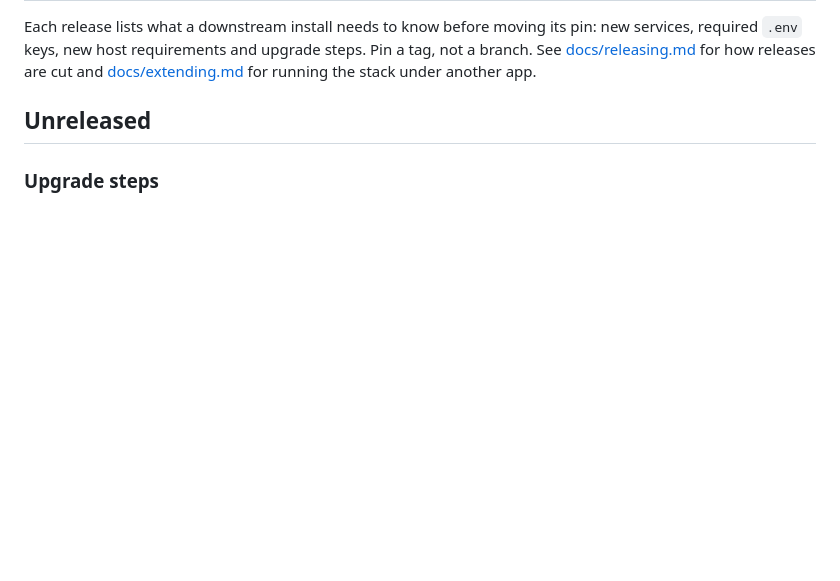
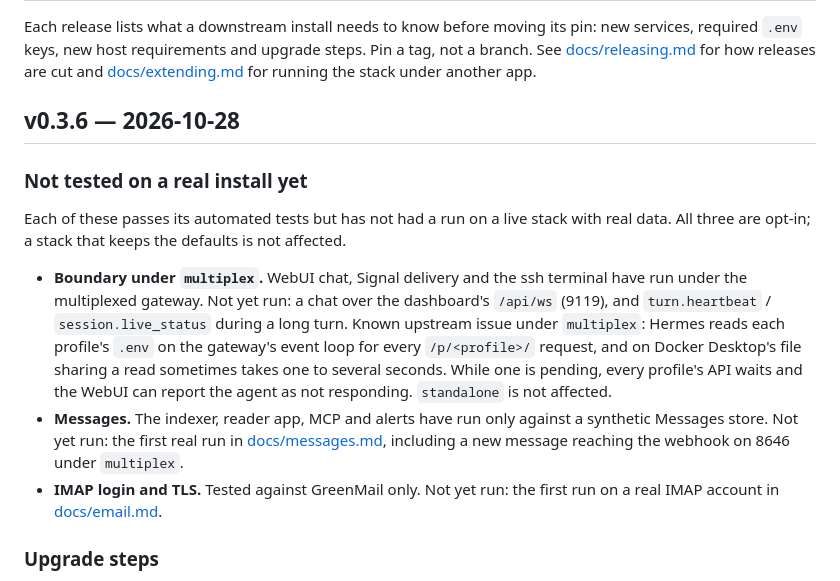
Before and after one commit to kaxline/sovereign-agent-stack, a Markdown page: CHANGELOG.md, the part around the change. GitHub-like rendering; blank space fills up the shorter version.

Commit message:
Release v0.3.6

```diff
--- a/CHANGELOG.md
+++ b/CHANGELOG.md
@@ -6,7 +6,29 @@ steps. Pin a tag, not a branch. See [docs/releasing.md](docs/releasing.md) for
 how releases are cut and [docs/extending.md](docs/extending.md) for running
 the stack under another app.
 
-## Unreleased
+## v0.3.6 — 2026-10-28
+
+### Not tested on a real install yet
+
+Each of these passes its automated tests but has not had a run on a live
+stack with real data. All three are opt-in; a stack that keeps the defaults
+is not affected.
+
+- **Boundary under `multiplex`.** WebUI chat, Signal delivery and the ssh
+  terminal have run under the multiplexed gateway. Not yet run: a chat over
+  the dashboard's `/api/ws` (9119), and `turn.heartbeat` /
+  `session.live_status` during a long turn. Known upstream issue under
+  `multiplex`: Hermes reads each profile's `.env` on the gateway's event loop
+  for every `/p/<profile>/` request, and on Docker Desktop's file sharing a
+  read sometimes takes one to several seconds. While one is pending, every
+  profile's API waits and the WebUI can report the agent as not responding.
+  `standalone` is not affected.
+- **Messages.** The indexer, reader app, MCP and alerts have run only
+  against a synthetic Messages store. Not yet run: the first real run in
+  [docs/messages.md](docs/messages.md#first-real-run), including a new
+  message reaching the webhook on 8646 under `multiplex`.
+- **IMAP login and TLS.** Tested against GreenMail only. Not yet run: the
+  first run on a real IMAP account in [docs/email.md](docs/email.md).
 
 ### Upgrade steps
 
```
